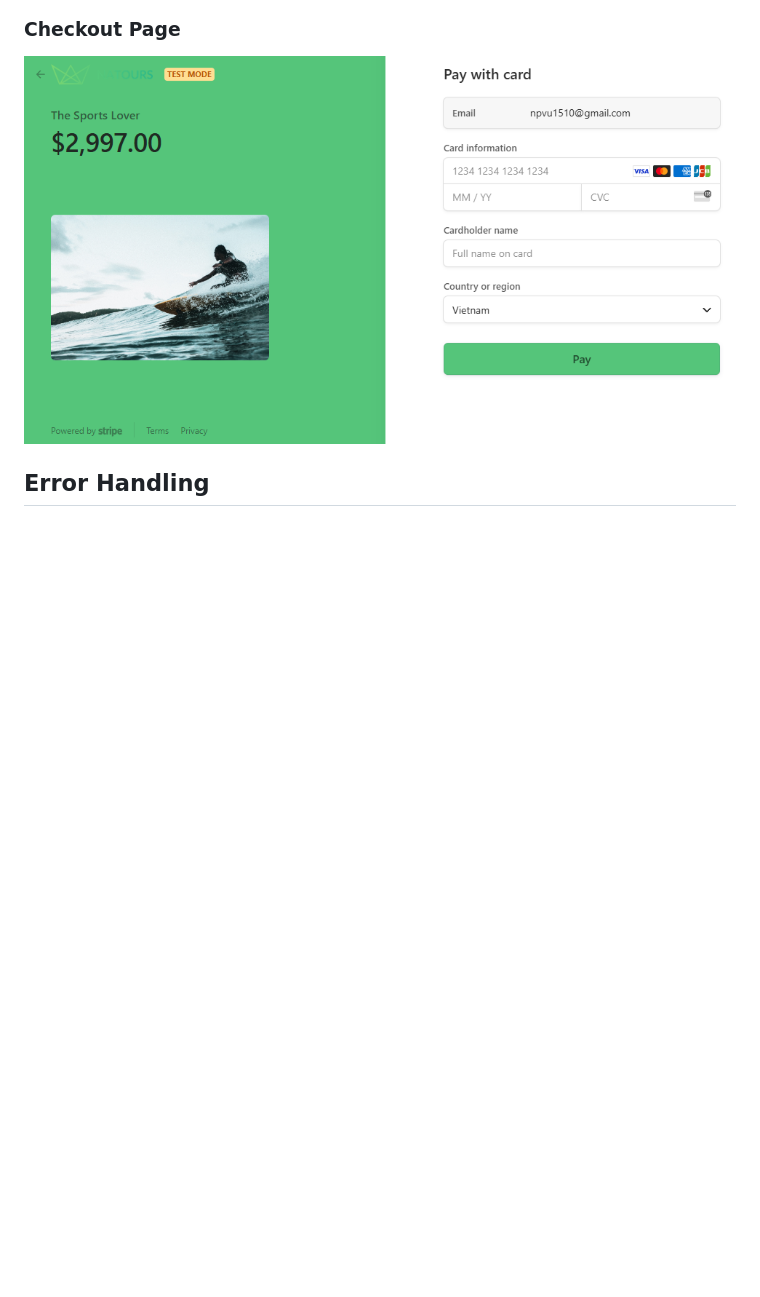
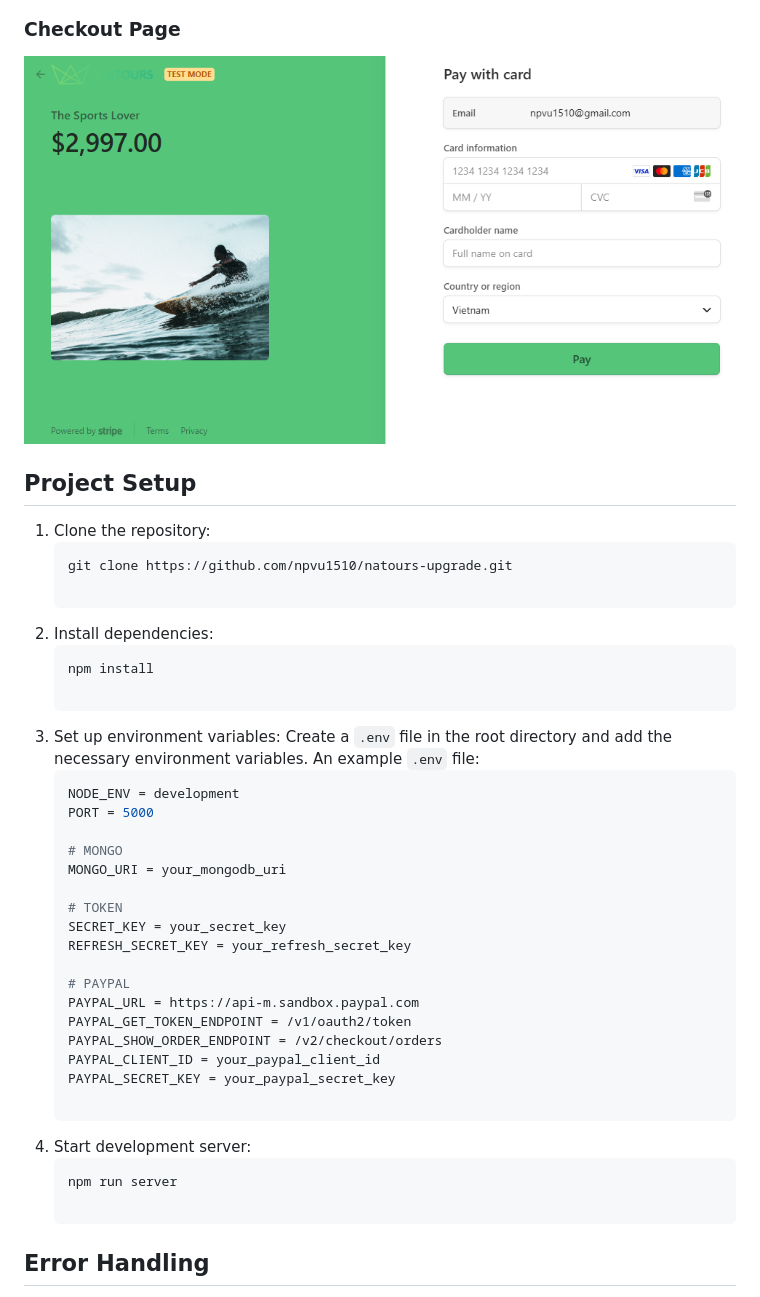
Before and after one commit to npvu1510/natours-upgrade, a Markdown page: README.md, the part around the change. Rendered like a GitHub page; blank space fills up the shorter version.

````diff
--- a/README.md
+++ b/README.md
@@ -54,6 +54,40 @@
 ![Review Page](./screenshots/checkout.png)
 
 
+## Project Setup
+
+1. Clone the repository:
+   ```sh
+   git clone https://github.com/npvu1510/natours-upgrade.git
+
+2. Install dependencies:
+   ```sh
+   npm install
+
+3. Set up environment variables:
+   Create a `.env` file in the root directory and add the necessary environment variables. An example `.env` file:
+   ```env
+   NODE_ENV = development
+   PORT = 5000
+
+   # MONGO
+   MONGO_URI = your_mongodb_uri
+
+   # TOKEN
+   SECRET_KEY = your_secret_key
+   REFRESH_SECRET_KEY = your_refresh_secret_key
+
+   # PAYPAL
+   PAYPAL_URL = https://api-m.sandbox.paypal.com
+   PAYPAL_GET_TOKEN_ENDPOINT = /v1/oauth2/token
+   PAYPAL_SHOW_ORDER_ENDPOINT = /v2/checkout/orders
+   PAYPAL_CLIENT_ID = your_paypal_client_id
+   PAYPAL_SECRET_KEY = your_paypal_secret_key
+
+4. Start development server:
+   ```sh
+   npm run server
+
 ## Error Handling
 
 The application has different error handling mechanisms for development and production environments to ensure proper logging and user-friendly error messages.
````
